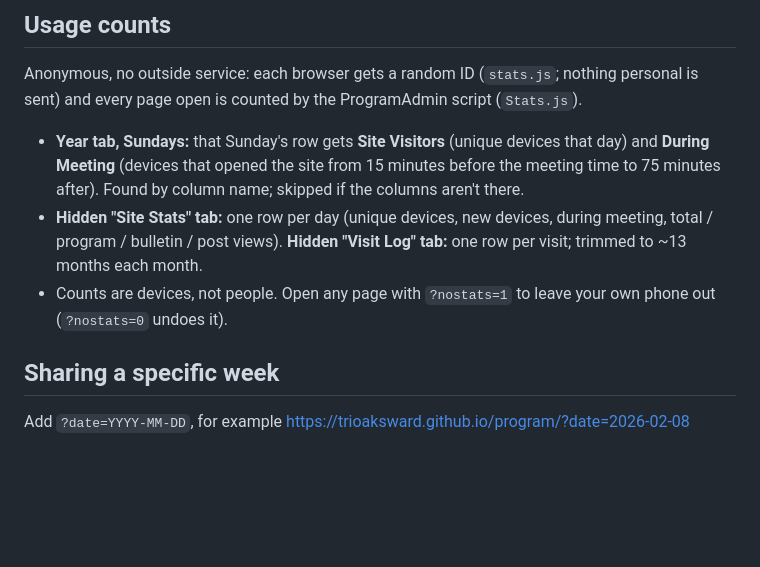
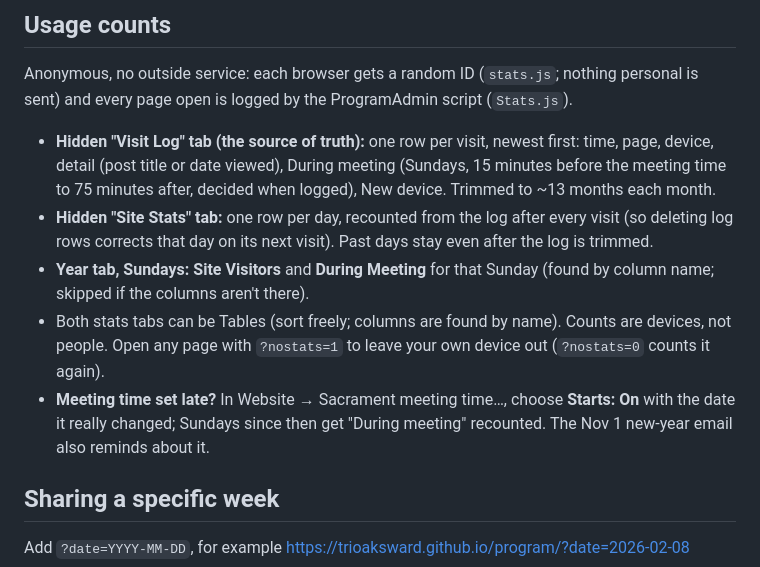
Before and after one commit to trioaksward/program, a Markdown page: README.md, the part around the change. Rendered like a GitHub page; blank space fills up the shorter version.

Commit message:
README: usage counts recount from the Visit Log
Co-Authored-By: Claude Opus 5.5 <noreply@anthropic.com>

```diff
--- a/README.md
+++ b/README.md
@@ -125,14 +125,19 @@ Jan 1). It's saved invisibly on the spreadsheet (developer metadata) and shows w
 ## Usage counts
 
 Anonymous, no outside service: each browser gets a random ID (`stats.js`; nothing personal is sent) and every page
-open is counted by the ProgramAdmin script (`Stats.js`).
+open is logged by the ProgramAdmin script (`Stats.js`).
 
-- **Year tab, Sundays:** that Sunday's row gets **Site Visitors** (unique devices that day) and **During Meeting**
-  (devices that opened the site from 15 minutes before the meeting time to 75 minutes after). Found by column
-  name; skipped if the columns aren't there.
-- **Hidden "Site Stats" tab:** one row per day (unique devices, new devices, during meeting, total / program /
-  bulletin / post views). **Hidden "Visit Log" tab:** one row per visit; trimmed to ~13 months each month.
-- Counts are devices, not people. Open any page with `?nostats=1` to leave your own phone out (`?nostats=0` undoes it).
+- **Hidden "Visit Log" tab (the source of truth):** one row per visit, newest first: time, page, device, detail
+  (post title or date viewed), During meeting (Sundays, 15 minutes before the meeting time to 75 minutes after,
+  decided when logged), New device. Trimmed to ~13 months each month.
+- **Hidden "Site Stats" tab:** one row per day, recounted from the log after every visit (so deleting log rows
+  corrects that day on its next visit). Past days stay even after the log is trimmed.
+- **Year tab, Sundays:** **Site Visitors** and **During Meeting** for that Sunday (found by column name; skipped
+  if the columns aren't there).
+- Both stats tabs can be Tables (sort freely; columns are found by name). Counts are devices, not people. Open
+  any page with `?nostats=1` to leave your own device out (`?nostats=0` counts it again).
+- **Meeting time set late?** In Website → Sacrament meeting time…, choose **Starts: On** with the date it really
+  changed; Sundays since then get "During meeting" recounted. The Nov 1 new-year email also reminds about it.
 
 ## Sharing a specific week
 
```
